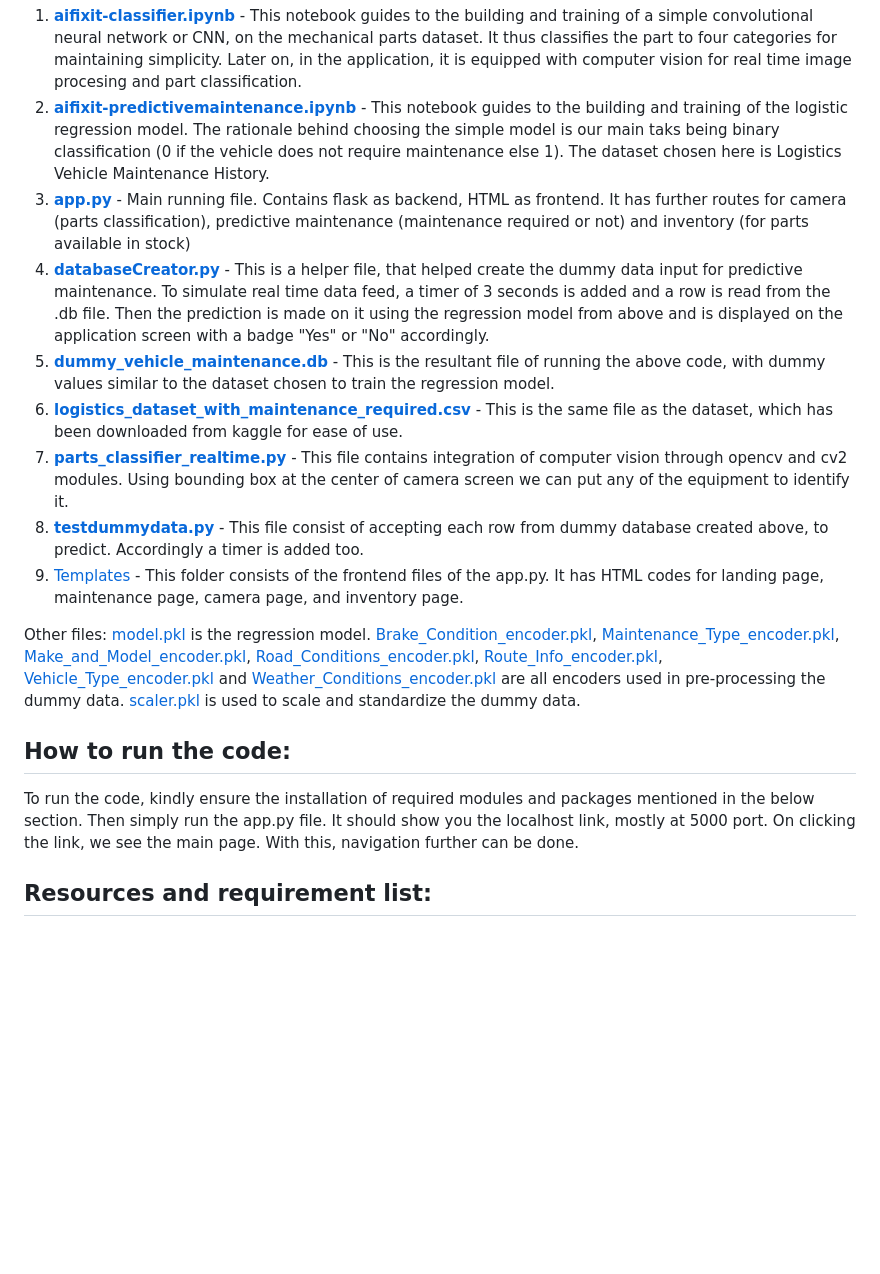
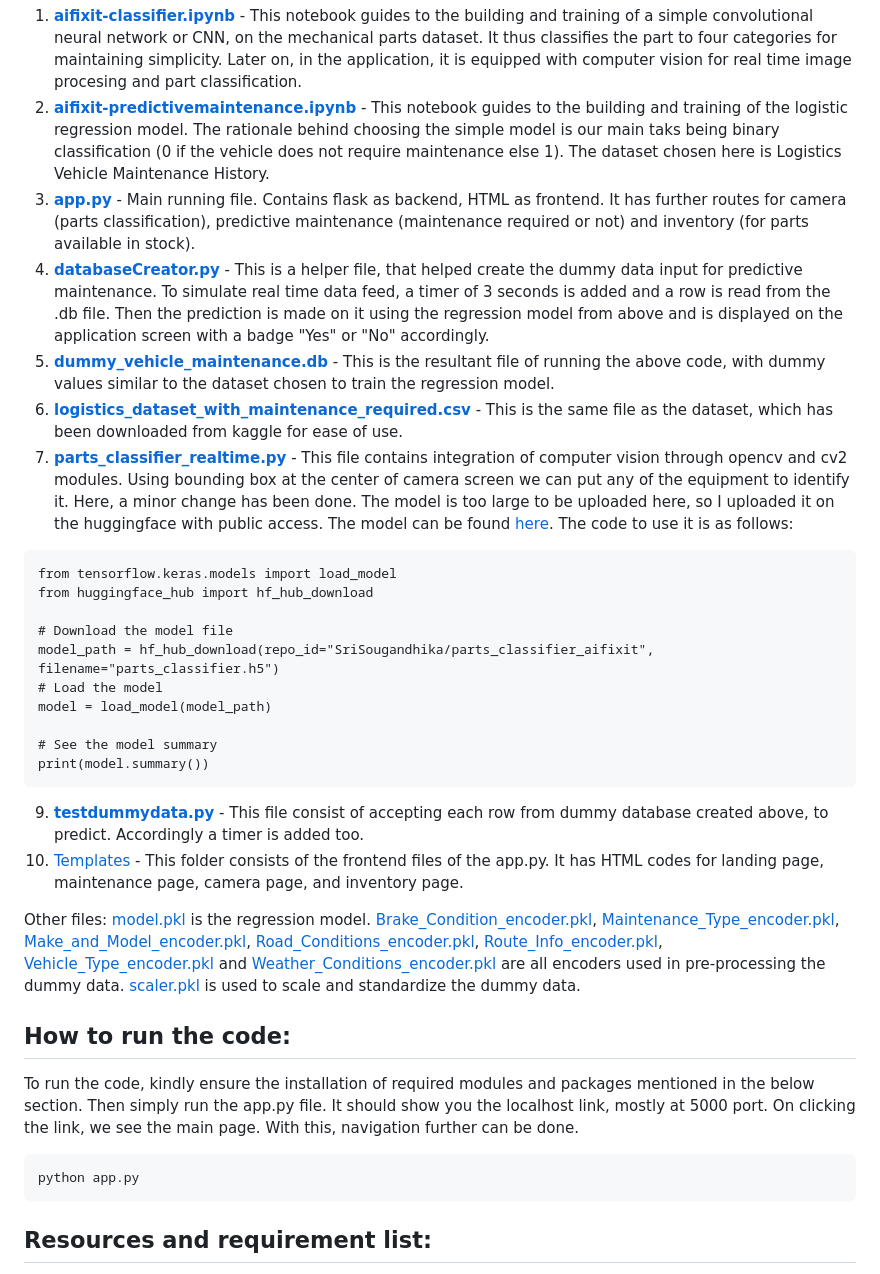
Before and after one commit to SriSougandhika/AI-Fix-It, a Markdown page: README.md, the part around the change. Rendered like a GitHub page; blank space fills up the shorter version.

````diff
--- a/README.md
+++ b/README.md
@@ -16,13 +16,26 @@ Since our domain is automotive industries, to get a successful basic prototype w
 This repository contains many files. For ease of navigation, this subsection contains file name, with the purpose or the result of code in it.
  1. [**aifixit-classifier.ipynb**](aifixit-classifier.ipynb) - This notebook guides to the building and training of a simple convolutional neural network or CNN, on the mechanical parts dataset. It thus classifies the part to four categories for maintaining simplicity. Later on, in the application, it is equipped with computer vision for real time image procesing and part classification.
  2. [**aifixit-predictivemaintenance.ipynb**](aifixit-predictivemaintenance.ipynb) - This notebook guides to the building and training of the logistic regression model. The rationale behind choosing the simple model is our main taks being binary classification (0 if the vehicle does not require maintenance else 1). The dataset chosen here is Logistics Vehicle Maintenance History.
- 3. [**app.py**](app.py) - Main running file. Contains flask as backend, HTML as frontend. It has further routes for camera (parts classification), predictive maintenance (maintenance required or not) and inventory (for parts available in stock)
+ 3. [**app.py**](app.py) - Main running file. Contains flask as backend, HTML as frontend. It has further routes for camera (parts classification), predictive maintenance (maintenance required or not) and inventory (for parts available in stock).
  4. [**databaseCreator.py**](databaseCreator.py) - This is a helper file, that helped create the dummy data input for predictive maintenance. To simulate real time data feed, a timer of 3 seconds is added and a row is read from the .db file. Then the prediction is made on it using the regression model from above and is displayed on the application screen with a badge "Yes" or "No" accordingly.
  5. [**dummy_vehicle_maintenance.db**](dummy_vehicle_maintenance.db) - This is the resultant file of running the above code, with dummy values similar to the dataset chosen to train the regression model.
  6. [**logistics_dataset_with_maintenance_required.csv**](logistics_dataset_with_maintenance_required.csv) - This is the same file as the dataset, which has been downloaded from kaggle for ease of use.
- 7. [**parts_classifier_realtime.py**](parts_classifier_realtime.py) - This file contains integration of computer vision through opencv and cv2 modules. Using bounding box at the center of camera screen we can put any of the equipment to identify it.
- 8. [**testdummydata.py**](testdummydata.py) - This file consist of accepting each row from dummy database created above, to predict. Accordingly a timer is added too.
- 9. [Templates](templates) - This folder consists of the frontend files of the app.py. It has HTML codes for landing page, maintenance page, camera page, and inventory page.
+ 7. [**parts_classifier_realtime.py**](parts_classifier_realtime.py) - This file contains integration of computer vision through opencv and cv2 modules. Using bounding box at the center of camera screen we can put any of the equipment to identify it. Here, a minor change has been done. The model is too large to be uploaded here, so I uploaded it on the huggingface with public access. The model can be found [here](https://huggingface.co/SriSougandhika/parts_classifier_aifixit). The code to use it is as follows:
+```
+from tensorflow.keras.models import load_model
+from huggingface_hub import hf_hub_download
+
+# Download the model file
+model_path = hf_hub_download(repo_id="SriSougandhika/parts_classifier_aifixit", filename="parts_classifier.h5")
+# Load the model
+model = load_model(model_path)
+
+# See the model summary
+print(model.summary())
+```
+
+ 9. [**testdummydata.py**](testdummydata.py) - This file consist of accepting each row from dummy database created above, to predict. Accordingly a timer is added too.
+ 10. [Templates](templates) - This folder consists of the frontend files of the app.py. It has HTML codes for landing page, maintenance page, camera page, and inventory page.
 
 Other files:
 [model.pkl](model.pkl) is the regression model.
@@ -31,6 +44,9 @@ Other files:
 
 ## How to run the code:
 To run the code, kindly ensure the installation of required modules and packages mentioned in the below section. Then simply run the app.py file. It should show you the localhost link, mostly at 5000 port. On clicking the link, we see the main page. With this, navigation further can be done.
+```
+python app.py
+```
 
 ## Resources and requirement list:
  1. Flask - 3.1.0
````
